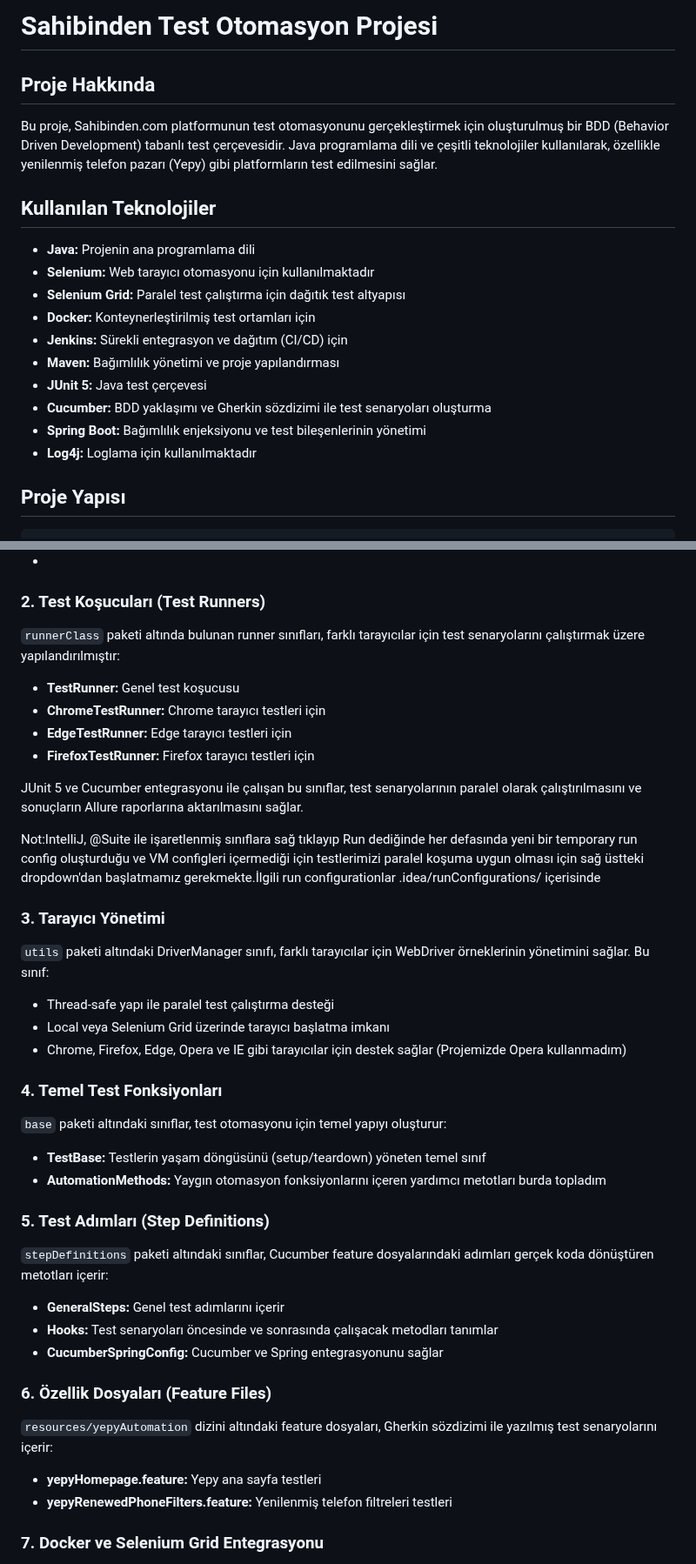
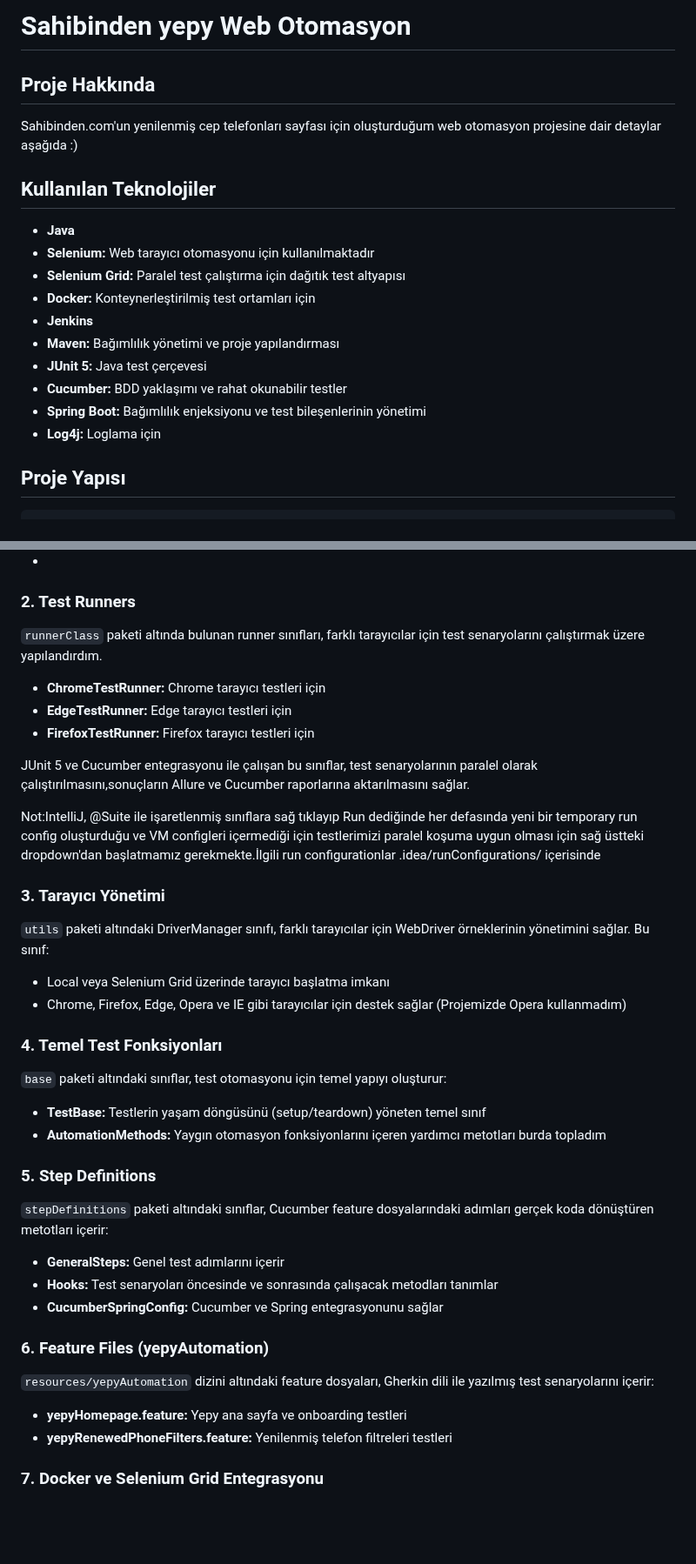
Before and after one commit to siratbyd/com.sahibinden.spring.new, a Markdown page: README.md, 2 parts joined by grey strips. Shown at 87% size. Drawn GitHub-style; blank space fills up the shorter version.

Commit message:
Update last README.md

```diff
--- a/README.md
+++ b/README.md
@@ -1,21 +1,21 @@
-# Sahibinden Test Otomasyon Projesi
+# Sahibinden yepy Web Otomasyon
 
 ## Proje Hakkında
 
-Bu proje, Sahibinden.com platformunun test otomasyonunu gerçekleştirmek için oluşturulmuş bir BDD (Behavior Driven Development) tabanlı test çerçevesidir. Java programlama dili ve çeşitli teknolojiler kullanılarak, özellikle yenilenmiş telefon pazarı (Yepy) gibi platformların test edilmesini sağlar.
+Sahibinden.com'un yenilenmiş cep telefonları sayfası için oluşturduğum web otomasyon projesine dair detaylar aşağıda :)
 
 ## Kullanılan Teknolojiler
 
-- **Java:** Projenin ana programlama dili
+- **Java**
 - **Selenium:** Web tarayıcı otomasyonu için kullanılmaktadır
 - **Selenium Grid:** Paralel test çalıştırma için dağıtık test altyapısı
 - **Docker:** Konteynerleştirilmiş test ortamları için
-- **Jenkins:** Sürekli entegrasyon ve dağıtım (CI/CD) için
+- **Jenkins**
 - **Maven:** Bağımlılık yönetimi ve proje yapılandırması
 - **JUnit 5:** Java test çerçevesi
-- **Cucumber:** BDD yaklaşımı ve Gherkin sözdizimi ile test senaryoları oluşturma
+- **Cucumber:** BDD yaklaşımı ve rahat okunabilir testler
 - **Spring Boot:** Bağımlılık enjeksiyonu ve test bileşenlerinin yönetimi
-- **Log4j:** Loglama için kullanılmaktadır
+- **Log4j:** Loglama için
 
 ## Proje Yapısı
 
@@ -82,16 +80,15 @@ TestApplication.java sınıfı Spring Boot entegrasyonunu sağlayarak, projenin
 - **Cucumber Entegrasyonu:** Cucumber ile Spring Boot entegrasyonu sağlayarak BDD test adımlarının yönetimi
 -
 
-### 2. Test Koşucuları (Test Runners)
+### 2. Test Runners
 
-`runnerClass` paketi altında bulunan runner sınıfları, farklı tarayıcılar için test senaryolarını çalıştırmak üzere yapılandırılmıştır:
+`runnerClass` paketi altında bulunan runner sınıfları, farklı tarayıcılar için test senaryolarını çalıştırmak üzere yapılandırdım.
 
-- **TestRunner:** Genel test koşucusu
 - **ChromeTestRunner:** Chrome tarayıcı testleri için
 - **EdgeTestRunner:** Edge tarayıcı testleri için
 - **FirefoxTestRunner:** Firefox tarayıcı testleri için
 
-JUnit 5 ve Cucumber entegrasyonu ile çalışan bu sınıflar, test senaryolarının paralel olarak çalıştırılmasını ve sonuçların Allure raporlarına aktarılmasını sağlar.
+JUnit 5 ve Cucumber entegrasyonu ile çalışan bu sınıflar, test senaryolarının paralel olarak çalıştırılmasını,sonuçların Allure ve Cucumber raporlarına aktarılmasını sağlar.
 
 Not:IntelliJ, @Suite ile işaretlenmiş sınıflara sağ tıklayıp Run dediğinde her defasında yeni bir temporary run config oluşturduğu ve VM configleri içermediği için testlerimizi paralel koşuma uygun olması için sağ üstteki dropdown'dan başlatmamız gerekmekte.İlgili run configurationlar .idea/runConfigurations/ içerisinde
 
@@ -99,7 +96,6 @@ Not:IntelliJ, @Suite ile işaretlenmiş sınıflara sağ tıklayıp Run dediğin
 
 `utils` paketi altındaki DriverManager sınıfı, farklı tarayıcılar için WebDriver örneklerinin yönetimini sağlar. Bu sınıf:
 
-- Thread-safe yapı ile paralel test çalıştırma desteği
 - Local veya Selenium Grid üzerinde tarayıcı başlatma imkanı
 - Chrome, Firefox, Edge, Opera ve IE gibi tarayıcılar için destek sağlar (Projemizde Opera kullanmadım)
 
@@ -110,7 +106,7 @@ Not:IntelliJ, @Suite ile işaretlenmiş sınıflara sağ tıklayıp Run dediğin
 - **TestBase:** Testlerin yaşam döngüsünü (setup/teardown) yöneten temel sınıf
 - **AutomationMethods:** Yaygın otomasyon fonksiyonlarını içeren yardımcı metotları burda topladım
 
-### 5. Test Adımları (Step Definitions)
+### 5. Step Definitions
 
 `stepDefinitions` paketi altındaki sınıflar, Cucumber feature dosyalarındaki adımları gerçek koda dönüştüren metotları içerir:
 
@@ -118,11 +114,11 @@ Not:IntelliJ, @Suite ile işaretlenmiş sınıflara sağ tıklayıp Run dediğin
 - **Hooks:** Test senaryoları öncesinde ve sonrasında çalışacak metodları tanımlar
 - **CucumberSpringConfig:** Cucumber ve Spring entegrasyonunu sağlar
 
-### 6. Özellik Dosyaları (Feature Files)
+### 6. Feature Files (yepyAutomation)
 
-`resources/yepyAutomation` dizini altındaki feature dosyaları, Gherkin sözdizimi ile yazılmış test senaryolarını içerir:
+`resources/yepyAutomation` dizini altındaki feature dosyaları, Gherkin dili ile yazılmış test senaryolarını içerir:
 
-- **yepyHomepage.feature:** Yepy ana sayfa testleri
+- **yepyHomepage.feature:** Yepy ana sayfa ve onboarding testleri
 - **yepyRenewedPhoneFilters.feature:** Yenilenmiş telefon filtreleri testleri
 
 ### 7. Docker ve Selenium Grid Entegrasyonu
```
Also changed, not shown: other parts of README.md (+27 -12 lines).
